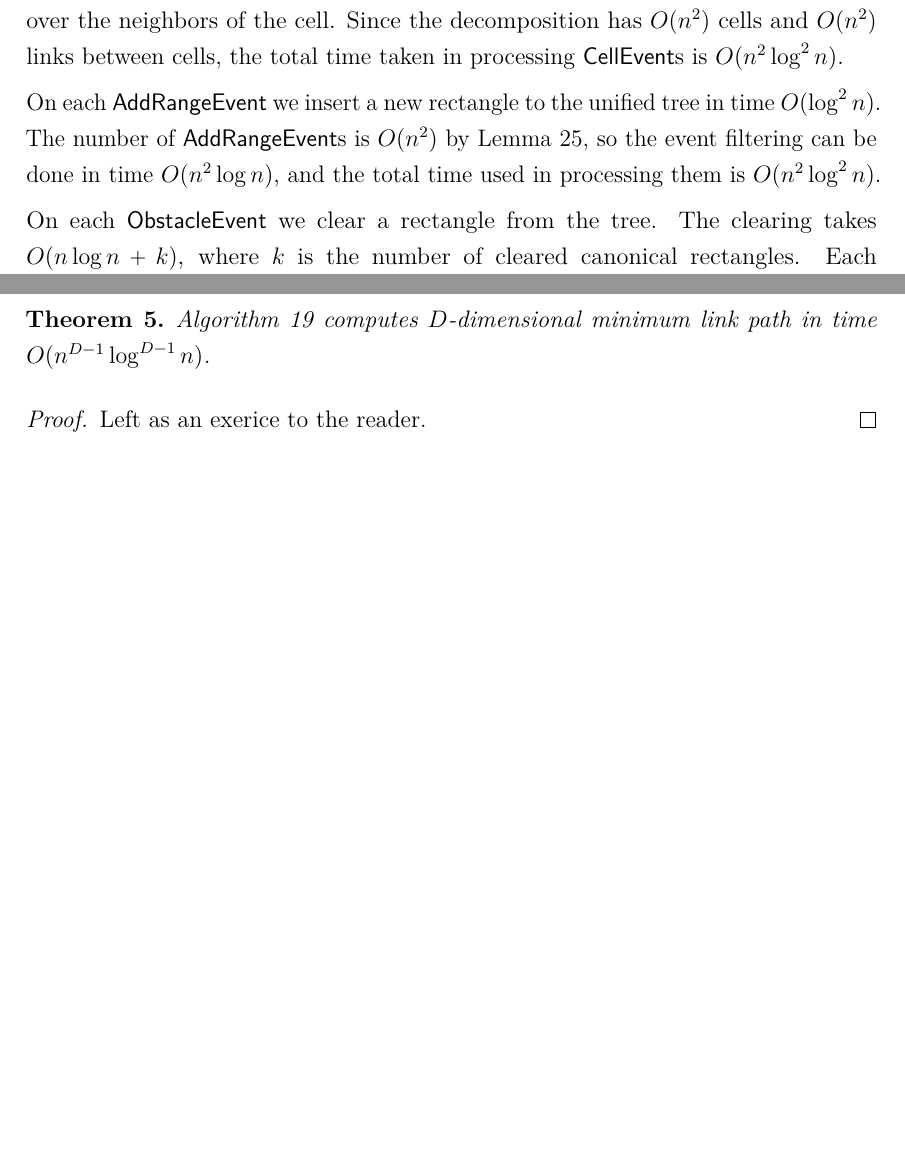
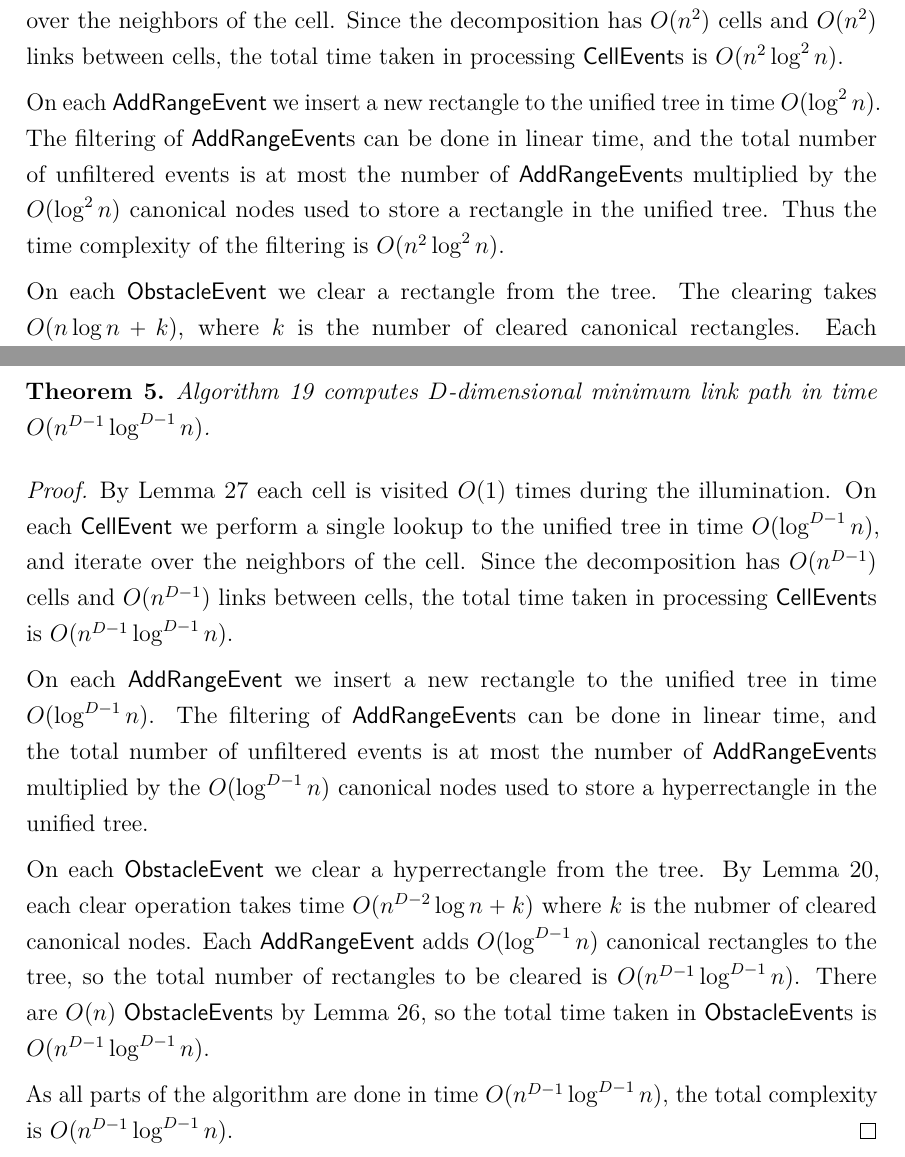
Before and after one commit to sisu/gradu, a LaTeX document (gradu-e.tex): two parts of pages 46 and 50 of 52 before the commit and two parts of pages 46 and 50 of 53 after it, joined at a grey line, cut so that both start at the same text, the shorter picture padded with empty space. Compiled offline with pdfLaTeX.

Commit message:
Prove d-link time complexity.

```diff
--- a/gradu-e.tex
+++ b/gradu-e.tex
@@ -1615,7 +1615,8 @@ On each \cellE we perform a single lookup to the unified tree in time $O(\log^2
 Since the decomposition has $O(n^2)$ cells and $O(n^2)$ links between cells, the total time taken in processing \cellEs is $O(n^2\log^2 n)$.
 
 On each \addE we insert a new rectangle to the unified tree in time $O(\log^2 n)$.
-The number of \addEs is $O(n^2)$ by Lemma~\ref{lem:adde3}, so the event filtering can be done in time $O(n^2\log n)$, and the total time used in processing them is $O(n^2\log^2 n)$.
+The filtering of \addEs can be done in linear time, and the total number of unfiltered events is at most the number of \addEs multiplied by the $O(\log^2 n)$ canonical nodes used to store a rectangle in the unified tree.
+Thus the time complexity of the filtering is $O(n^2\log^2 n)$.
 
 On each \obsE we clear a rectangle from the tree.
 The clearing takes $O(n\log n + k)$, where $k$ is the number of cleared canonical rectangles.
@@ -1758,7 +1759,19 @@ These lemmas allow us to prove the final result.
 
 \begin{theo}Algorithm~\ref{alg:minlinkdd} computes $D$-dimensional minimum link path in time $O(n^{D-1}\log^{D-1}n)$.\end{theo}
 \begin{proof}
-Left as an exerice to the reader.
+By Lemma~\ref{lem:celled} each cell is visited $O(1)$ times during the illumination.
+On each \cellE we perform a single lookup to the unified tree in time $O(\log^{D-1} n)$, and iterate over the neighbors of the cell.
+Since the decomposition has $O(n^{D-1})$ cells and $O(n^{D-1})$ links between cells, the total time taken in processing \cellEs is $O(n^{D-1}\log^{D-1} n)$.
+
+On each \addE we insert a new rectangle to the unified tree in time $O(\log^{D-1} n)$.
+The filtering of \addEs can be done in linear time, and the total number of unfiltered events is at most the number of \addEs multiplied by the $O(\log^{D-1} n)$ canonical nodes used to store a hyperrectangle in the unified tree.
+
+On each \obsE we clear a hyperrectangle from the tree.
+By Lemma~\ref{lem:segurmtime}, each clear operation takes time $O(n^{D-2}\log n + k)$ where $k$ is the nubmer of cleared canonical nodes.
+Each \addE adds $O(\log^{D-1} n)$ canonical rectangles to the tree, so the total number of rectangles to be cleared is $O(n^{D-1}\log^{D-1} n)$.
+There are $O(n)$ \obsEs by Lemma~\ref{lem:obsed}, so the total time taken in \obsEs is $O(n^{D-1}\log^{D-1} n)$.
+
+As all parts of the algorithm are done in time $O(n^{D-1}\log^{D-1} n)$, the total complexity is $O(n^{D-1}\log^{D-1} n)$.
 \end{proof}
 
 
```
Also changed, not shown: gradu-e.tex (2 more changed lines).
